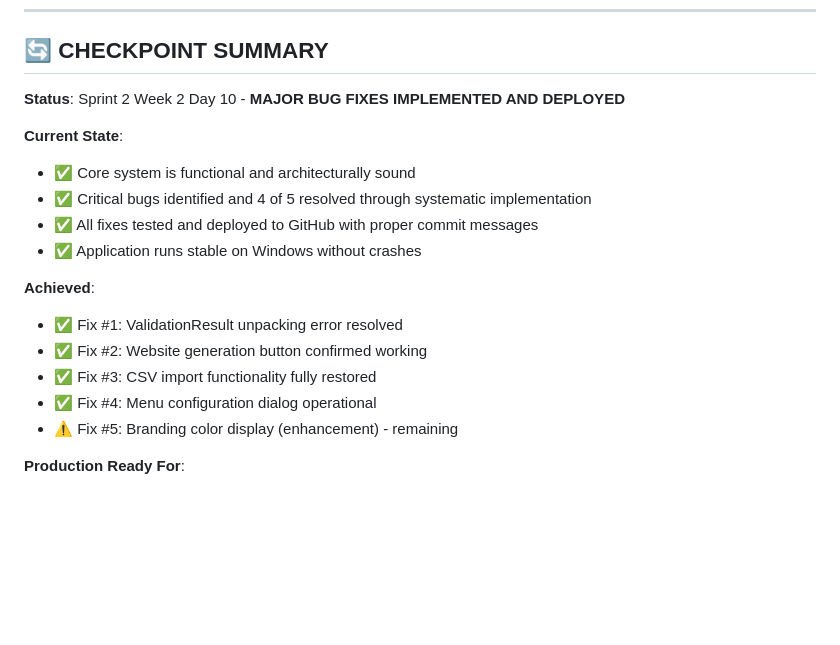
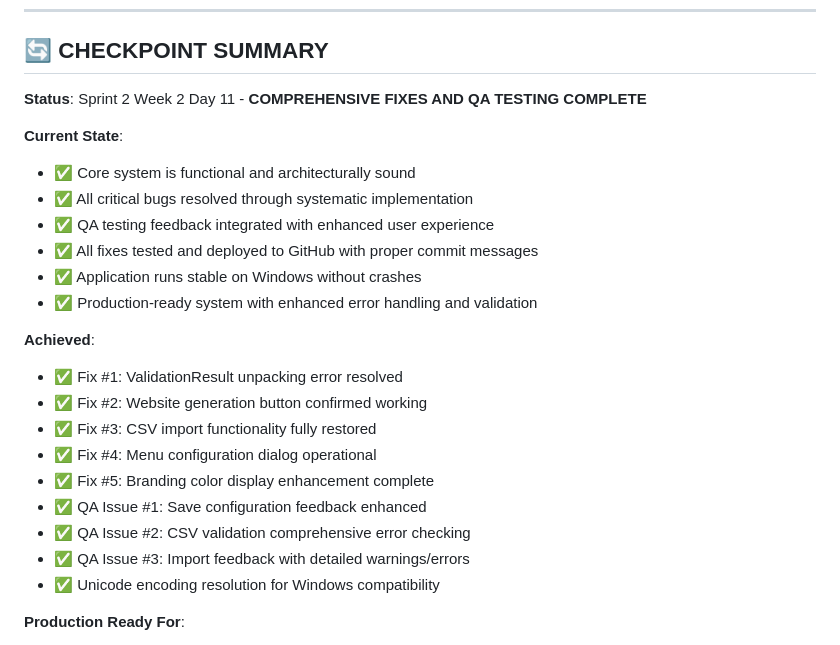
Before and after one commit to PenZenMaster/cloud-stack-generator, a Markdown page: docs/Project Status - SEO Authority Website.md, the part around one of its changes. Rendered like a GitHub page; blank space fills up the shorter version.

```diff
--- a/docs/Project Status - SEO Authority Website.md
+++ b/docs/Project Status - SEO Authority Website.md
@@ -280,20 +331,26 @@ E:\projects\cloud-stack-generator\
 
 ## 🔄 CHECKPOINT SUMMARY
 
-**Status**: Sprint 2 Week 2 Day 10 - **MAJOR BUG FIXES IMPLEMENTED AND DEPLOYED**
+**Status**: Sprint 2 Week 2 Day 11 - **COMPREHENSIVE FIXES AND QA TESTING COMPLETE**
 
 **Current State**:
 - ✅ Core system is functional and architecturally sound
-- ✅ Critical bugs identified and 4 of 5 resolved through systematic implementation
+- ✅ All critical bugs resolved through systematic implementation
+- ✅ QA testing feedback integrated with enhanced user experience
 - ✅ All fixes tested and deployed to GitHub with proper commit messages
 - ✅ Application runs stable on Windows without crashes
+- ✅ Production-ready system with enhanced error handling and validation
 
 **Achieved**:
 - ✅ Fix #1: ValidationResult unpacking error resolved
 - ✅ Fix #2: Website generation button confirmed working
 - ✅ Fix #3: CSV import functionality fully restored
 - ✅ Fix #4: Menu configuration dialog operational
-- ⚠️ Fix #5: Branding color display (enhancement) - remaining
+- ✅ Fix #5: Branding color display enhancement complete
+- ✅ QA Issue #1: Save configuration feedback enhanced
+- ✅ QA Issue #2: CSV validation comprehensive error checking
+- ✅ QA Issue #3: Import feedback with detailed warnings/errors
+- ✅ Unicode encoding resolution for Windows compatibility
 
 **Production Ready For**:
 - Real-world client data testing with Salvo Metal Works
```
Also changed, not shown: other parts of docs/Project Status - SEO Authority Website.md (+70 -19 lines).
